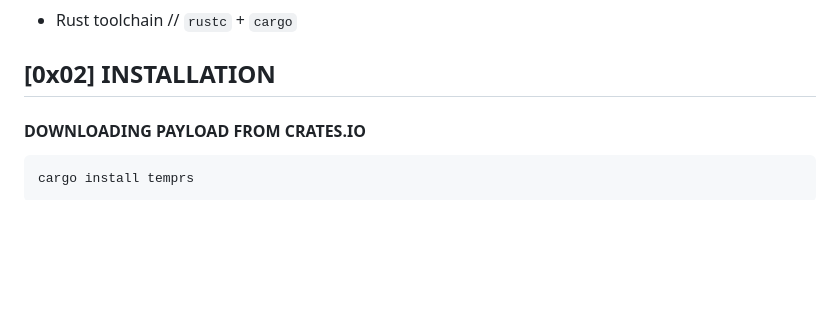
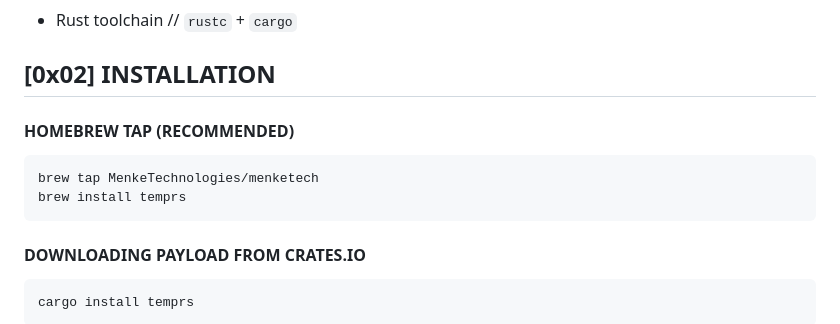
Before and after one commit to MenkeTechnologies/temprs, a Markdown page: README.md, the part around the change. GitHub-like rendering; blank space fills up the shorter version.

Commit message:
docs(install): add Homebrew tap install line — `brew tap MenkeTechnologies/menketech && brew install temprs` — closes the discovery gap where README users couldn't find the tap install path

````diff
--- a/README.md
+++ b/README.md
@@ -66,6 +66,13 @@
 - Rust toolchain // `rustc` + `cargo`
 
 ## [0x02] INSTALLATION
+
+#### HOMEBREW TAP (RECOMMENDED)
+
+```sh
+brew tap MenkeTechnologies/menketech
+brew install temprs
+```
 
 #### DOWNLOADING PAYLOAD FROM CRATES.IO
 
````
